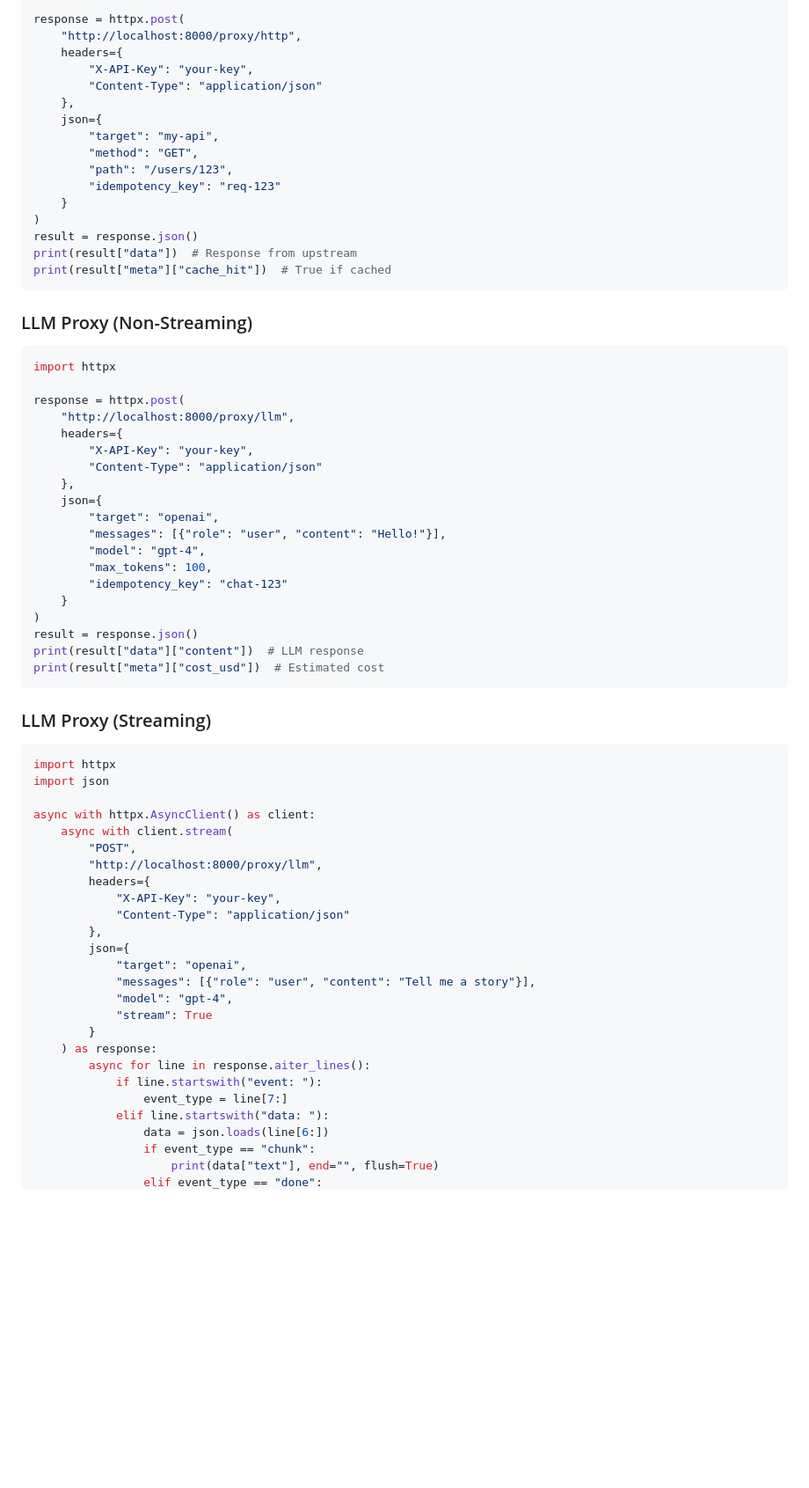
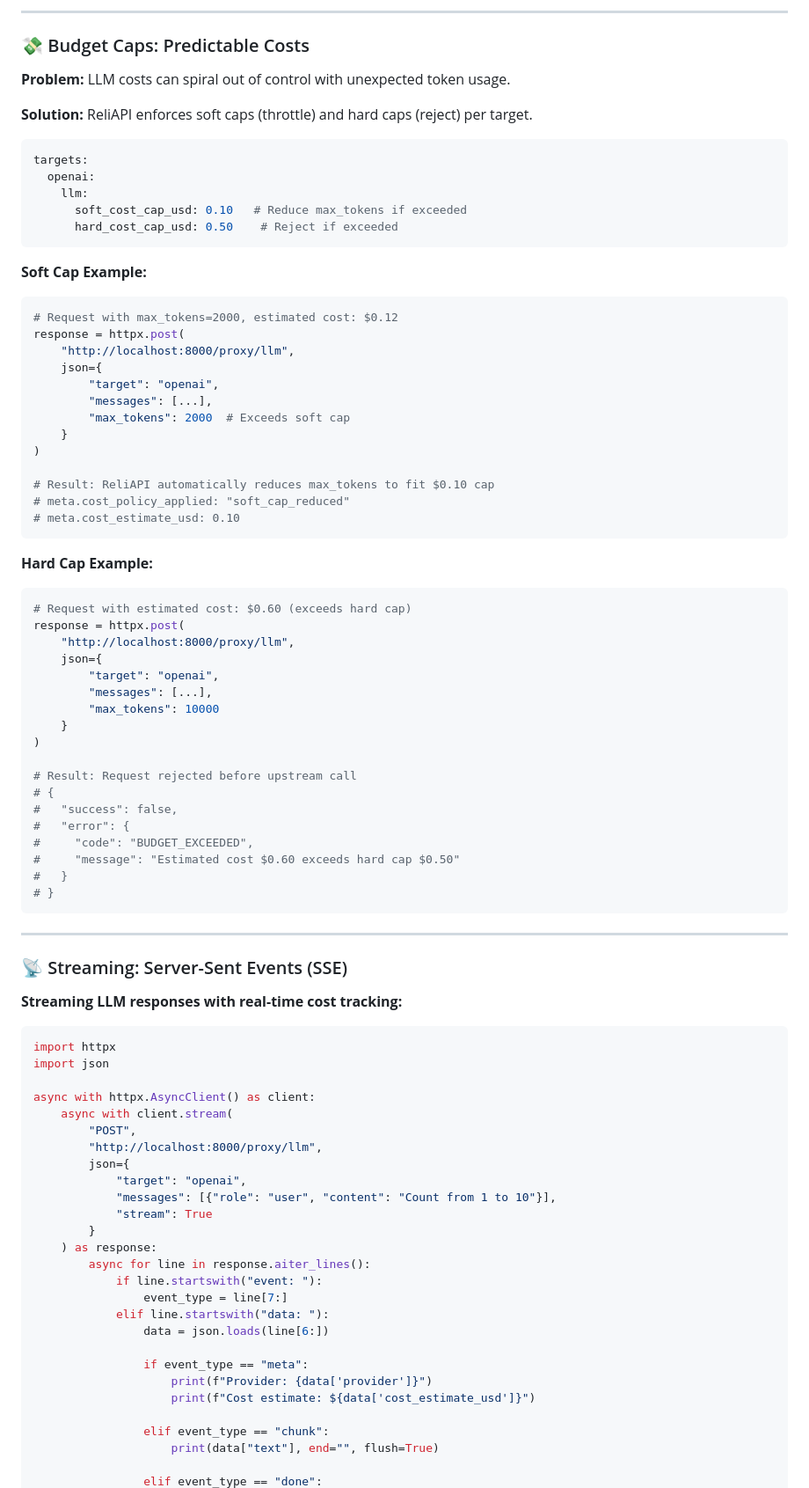
Before and after one commit to KikuAI-Lab/reliapi, a Markdown page: README.md, the part around the change printed below. Shown: that part at 88% size. Rendered like a GitHub page; blank space fills up the shorter version.

````diff
--- a/README.md
+++ b/README.md
@@ -103,46 +209,63 @@ import httpx
+---
+
+### 💸 Budget Caps: Predictable Costs
+
+**Problem:** LLM costs can spiral out of control with unexpected token usage.
+
+**Solution:** ReliAPI enforces soft caps (throttle) and hard caps (reject) per target.
+
+```yaml
+targets:
+  openai:
+    llm:
+      soft_cost_cap_usd: 0.10   # Reduce max_tokens if exceeded
+      hard_cost_cap_usd: 0.50    # Reject if exceeded
+```
+
+**Soft Cap Example:**
+```python
+# Request with max_tokens=2000, estimated cost: $0.12
 response = httpx.post(
-    "http://localhost:8000/proxy/http",
-    headers={
-        "X-API-Key": "your-key",
-        "Content-Type": "application/json"
-    },
+    "http://localhost:8000/proxy/llm",
     json={
-        "target": "my-api",
-        "method": "GET",
-        "path": "/users/123",
-        "idempotency_key": "req-123"
+        "target": "openai",
+        "messages": [...],
+        "max_tokens": 2000  # Exceeds soft cap
     }
 )
-result = response.json()
-print(result["data"])  # Response from upstream
-print(result["meta"]["cache_hit"])  # True if cached
+
+# Result: ReliAPI automatically reduces max_tokens to fit $0.10 cap
+# meta.cost_policy_applied: "soft_cap_reduced"
+# meta.cost_estimate_usd: 0.10
 ```
 
-### LLM Proxy (Non-Streaming)
-
+**Hard Cap Example:**
 ```python
-import httpx
-
+# Request with estimated cost: $0.60 (exceeds hard cap)
 response = httpx.post(
     "http://localhost:8000/proxy/llm",
-    headers={
-        "X-API-Key": "your-key",
-        "Content-Type": "application/json"
-    },
     json={
         "target": "openai",
-        "messages": [{"role": "user", "content": "Hello!"}],
-        "model": "gpt-4",
-        "max_tokens": 100,
-        "idempotency_key": "chat-123"
+        "messages": [...],
+        "max_tokens": 10000
     }
 )
-result = response.json()
-print(result["data"]["content"])  # LLM response
-print(result["meta"]["cost_usd"])  # Estimated cost
+
+# Result: Request rejected before upstream call
+# {
+#   "success": false,
+#   "error": {
+#     "code": "BUDGET_EXCEEDED",
+#     "message": "Estimated cost $0.60 exceeds hard cap $0.50"
+#   }
+# }
 ```
 
-### LLM Proxy (Streaming)
+---
+
+### 📡 Streaming: Server-Sent Events (SSE)
+
+**Streaming LLM responses with real-time cost tracking:**
 
 ```python
 import httpx
@@ -152,14 +275,9 @@ async with httpx.AsyncClient() as client:
     async with client.stream(
         "POST",
         "http://localhost:8000/proxy/llm",
-        headers={
-            "X-API-Key": "your-key",
-            "Content-Type": "application/json"
-        },
         json={
             "target": "openai",
-            "messages": [{"role": "user", "content": "Tell me a story"}],
-            "model": "gpt-4",
+            "messages": [{"role": "user", "content": "Count from 1 to 10"}],
             "stream": True
         }
     ) as response:
@@ -168,6 +286,12 @@ async with httpx.AsyncClient() as client:
                 event_type = line[7:]
             elif line.startswith("data: "):
                 data = json.loads(line[6:])
-                if event_type == "chunk":
+
+                if event_type == "meta":
+                    print(f"Provider: {data['provider']}")
+                    print(f"Cost estimate: ${data['cost_estimate_usd']}")
+
+                elif event_type == "chunk":
                     print(data["text"], end="", flush=True)
+
                 elif event_type == "done":
````
Also changed, not shown: other parts of README.md (+243 -107 lines).
